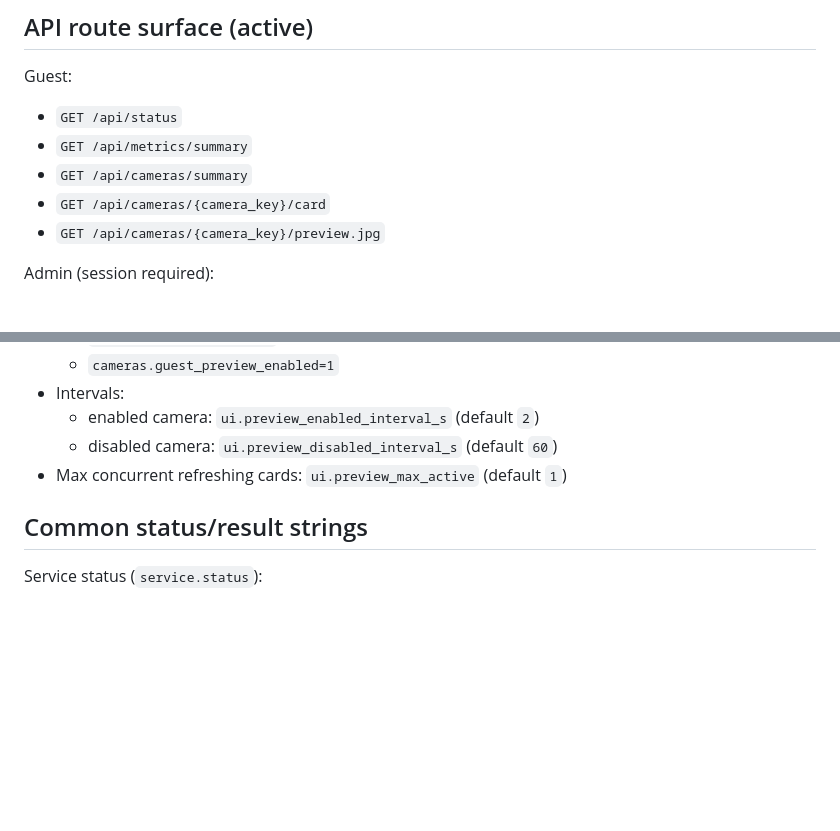
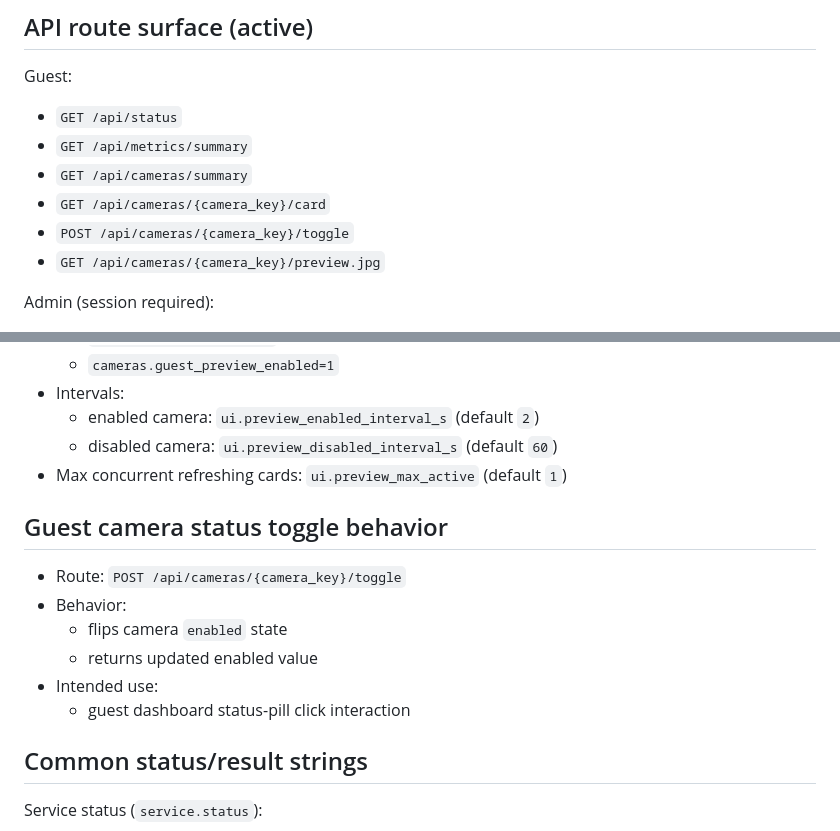
Before and after one commit to danhajduk/Synthia-Vision, a Markdown page: Documents/current_runtime_contract.md, 2 parts joined by grey strips. Drawn GitHub-style; blank space fills up the shorter version.

Commit message:
docs: update runtime contract with guest toggle route

```diff
--- a/Documents/current_runtime_contract.md
+++ b/Documents/current_runtime_contract.md
@@ -51,6 +51,7 @@ Guest:
 - `GET /api/metrics/summary`
 - `GET /api/cameras/summary`
 - `GET /api/cameras/{camera_key}/card`
+- `POST /api/cameras/{camera_key}/toggle`
 - `GET /api/cameras/{camera_key}/preview.jpg`
 
 Admin (session required):
@@ -90,6 +91,15 @@ Auth/setup:
   - disabled camera: `ui.preview_disabled_interval_s` (default `60`)
 - Max concurrent refreshing cards: `ui.preview_max_active` (default `1`)
 
+## Guest camera status toggle behavior
+
+- Route: `POST /api/cameras/{camera_key}/toggle`
+- Behavior:
+  - flips camera `enabled` state
+  - returns updated enabled value
+- Intended use:
+  - guest dashboard status-pill click interaction
+
 ## Common status/result strings
 
 Service status (`service.status`):
```
Also changed, not shown: other parts of Documents/current_runtime_contract.md (+1 -1 lines).
